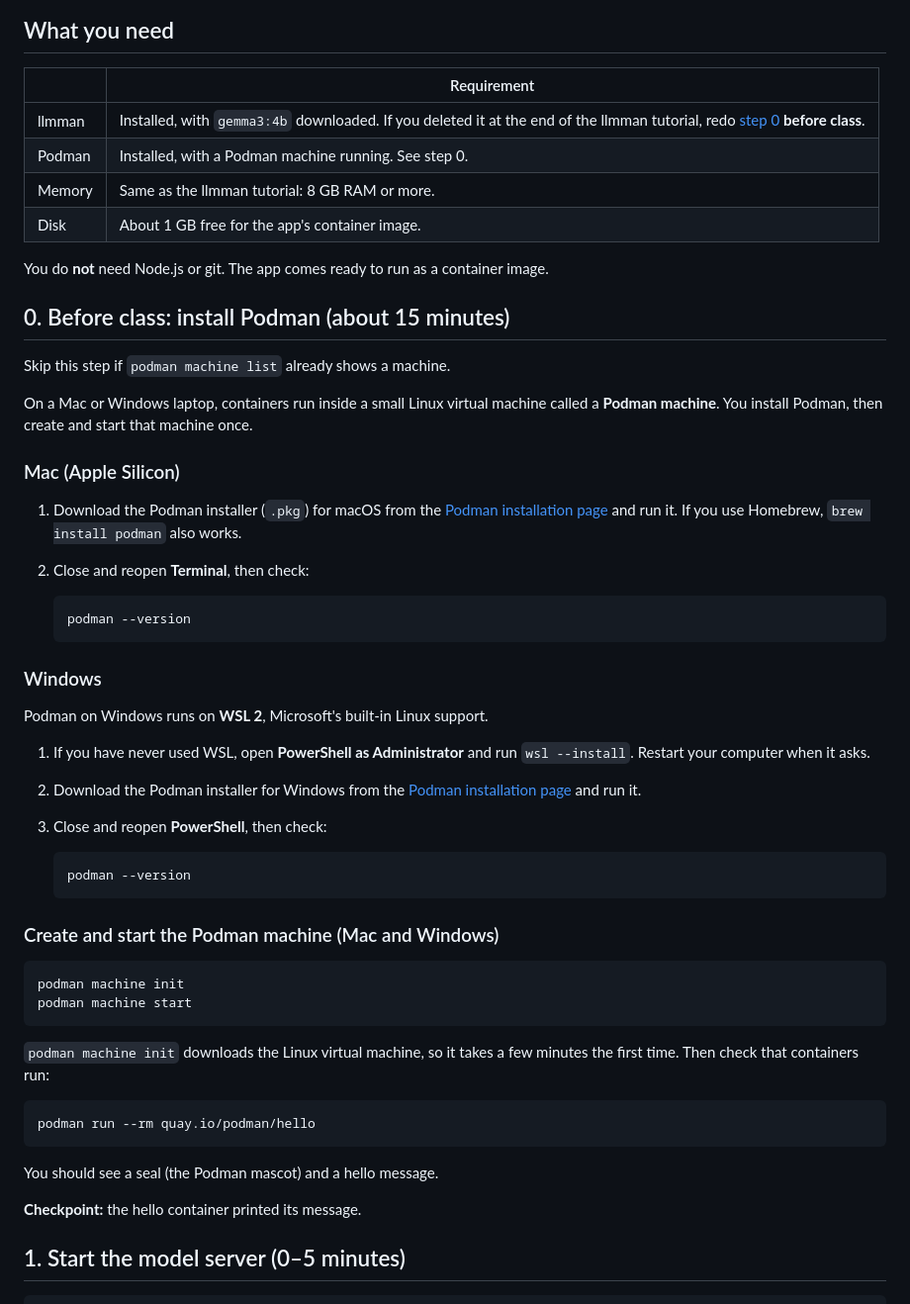
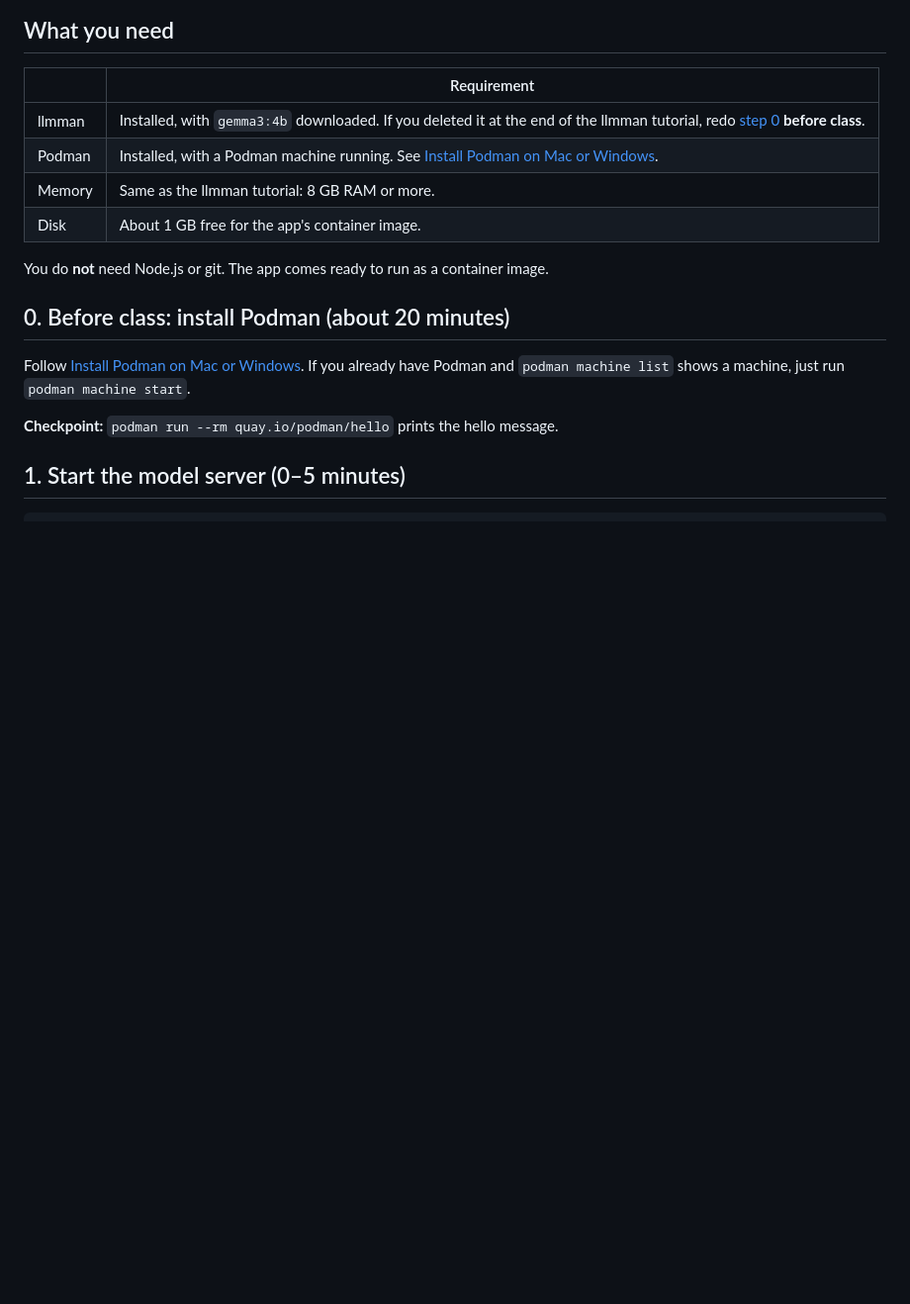
Before and after one commit to DS219/spark-seprep, a Markdown page: class-practice/ai-study-guide-activity/README.md, the part around the change. Shown at 99% size. Drawn GitHub-style; blank space fills up the shorter version.

Commit message:
Add Podman install activity for Mac and Windows; link it from AI study guide activity

````diff
--- a/class-practice/ai-study-guide-activity/README.md
+++ b/class-practice/ai-study-guide-activity/README.md
@@ -16,61 +16,19 @@ Your study guide never leaves your laptop.
 | | Requirement |
 | --- | --- |
 | llmman | Installed, with `gemma3:4b` downloaded. If you deleted it at the end of the llmman tutorial, redo [step 0](../llmman-tutorial/README.md#0-before-class-install-and-download-about-10-minutes) **before class**. |
-| Podman | Installed, with a Podman machine running. See step 0. |
+| Podman | Installed, with a Podman machine running. See [Install Podman on Mac or Windows](../podman-install.md). |
 | Memory | Same as the llmman tutorial: 8 GB RAM or more. |
 | Disk | About 1 GB free for the app's container image. |
 
 You do **not** need Node.js or git. The app comes ready to run as a container image.
 
-## 0. Before class: install Podman (about 15 minutes)
+## 0. Before class: install Podman (about 20 minutes)
 
-Skip this step if `podman machine list` already shows a machine.
+Follow [Install Podman on Mac or Windows](../podman-install.md). If you already
+have Podman and `podman machine list` shows a machine, just run
+`podman machine start`.
 
-On a Mac or Windows laptop, containers run inside a small Linux virtual machine
-called a **Podman machine**. You install Podman, then create and start that machine once.
-
-### Mac (Apple Silicon)
-
-1. Download the Podman installer (`.pkg`) for macOS from the
-   [Podman installation page](https://podman.io/docs/installation) and run it.
-   If you use Homebrew, `brew install podman` also works.
-2. Close and reopen **Terminal**, then check:
-
-   ```bash
-   podman --version
-   ```
-
-### Windows
-
-Podman on Windows runs on **WSL 2**, Microsoft's built-in Linux support.
-
-1. If you have never used WSL, open **PowerShell as Administrator** and run
-   `wsl --install`. Restart your computer when it asks.
-2. Download the Podman installer for Windows from the
-   [Podman installation page](https://podman.io/docs/installation) and run it.
-3. Close and reopen **PowerShell**, then check:
-
-   ```powershell
-   podman --version
-   ```
-
-### Create and start the Podman machine (Mac and Windows)
-
-```bash
-podman machine init
-podman machine start
-```
-
-`podman machine init` downloads the Linux virtual machine, so it takes a few minutes
-the first time. Then check that containers run:
-
-```bash
-podman run --rm quay.io/podman/hello
-```
-
-You should see a seal (the Podman mascot) and a hello message.
-
-**Checkpoint:** the hello container printed its message.
+**Checkpoint:** `podman run --rm quay.io/podman/hello` prints the hello message.
 
 ## 1. Start the model server (0–5 minutes)
 
````
Also changed, not shown: class-practice/podman-install.md (added, +127 -0 lines).
